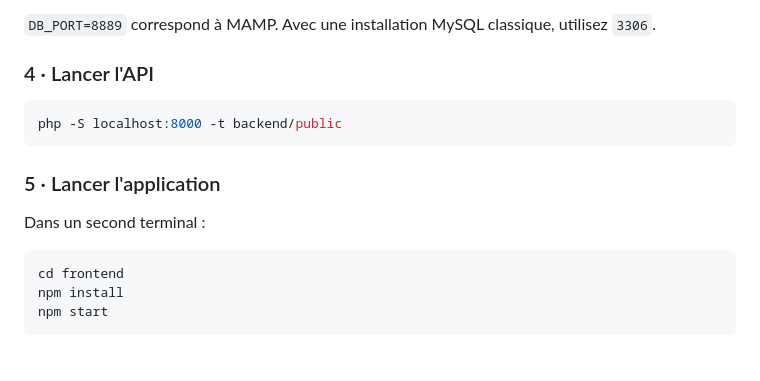
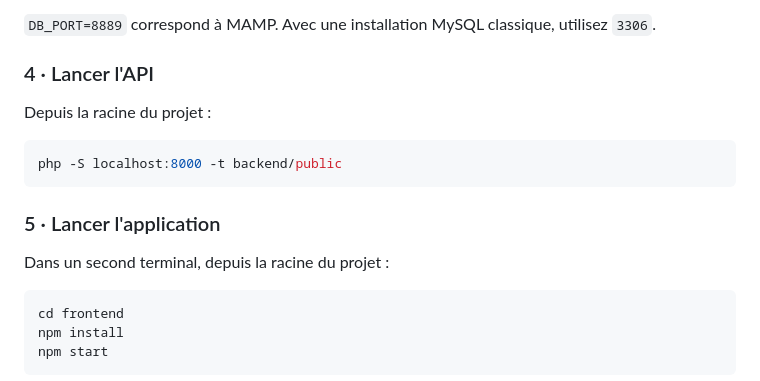
Before and after one commit to charlieWanlin/InkDeskCRM, a Markdown page: README.md, the part around the change. Rendered like a GitHub page; blank space fills up the shorter version.

Commit message:
docs: precise le repertoire d'execution des commandes de lancement

````diff
--- a/README.md
+++ b/README.md
@@ -101,13 +101,15 @@ Cette clé sert à signer les jetons de connexion. Le serveur vérifie la signat
 
 ### 4 · Lancer l'API
 
+Depuis la racine du projet :
+
 ```bash
 php -S localhost:8000 -t backend/public
 ```
 
 ### 5 · Lancer l'application
 
-Dans un second terminal :
+Dans un second terminal, depuis la racine du projet :
 
 ```bash
 cd frontend
````
